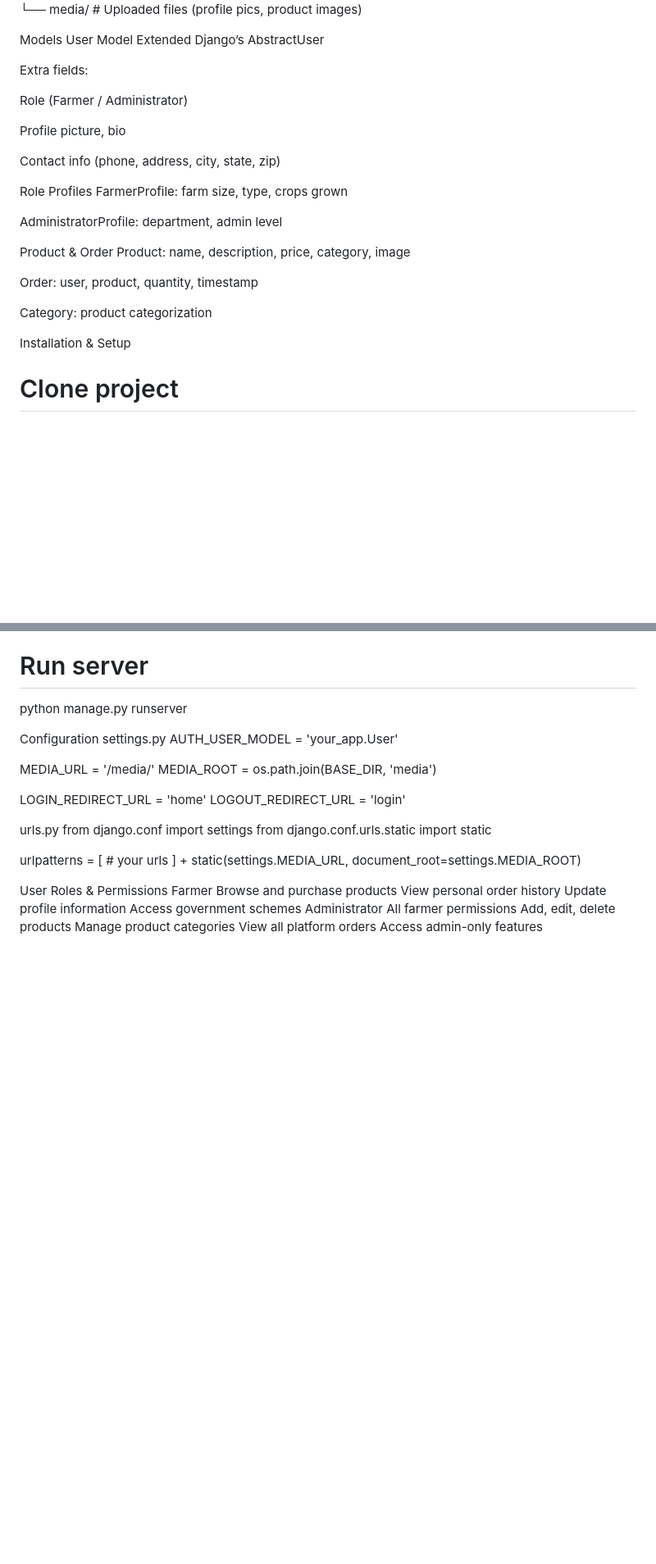
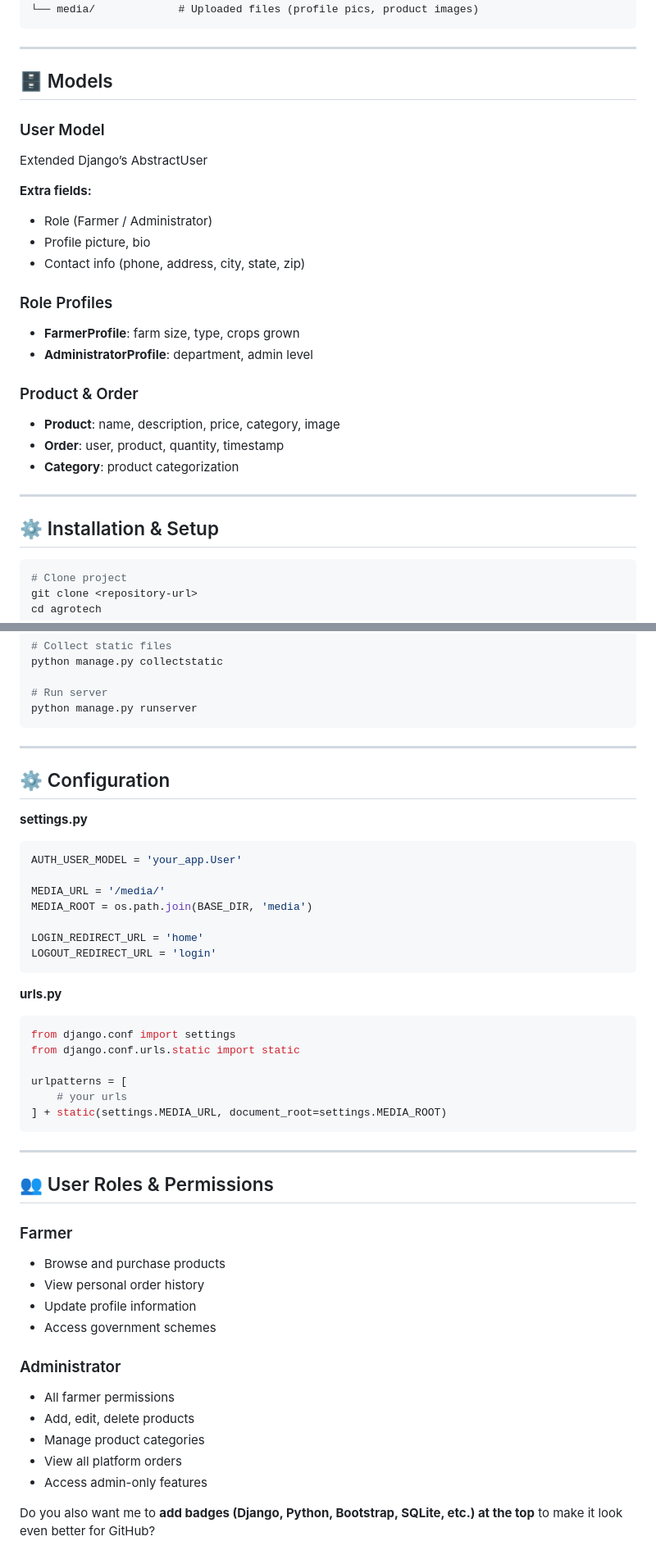
Before and after one commit to RomilRabadiya/AgroTech, a Markdown page: README.md, 2 parts joined by grey strips. Shown: that part at 82% size. GitHub-like rendering; blank space fills up the shorter version.

````diff
--- a/README.md
+++ b/README.md
@@ -256,45 +192,38 @@ agrotech/
 │       └── update_product.html
 ├── static/            # CSS, JS, images
 └── media/             # Uploaded files (profile pics, product images)
+```
 
+---
 
+## 🗄️ Models
 
-Models
-User Model
+### User Model
+
 Extended Django’s AbstractUser
 
+**Extra fields:**
 
-Extra fields:
+* Role (Farmer / Administrator)
+* Profile picture, bio
+* Contact info (phone, address, city, state, zip)
 
+### Role Profiles
 
-Role (Farmer / Administrator)
+* **FarmerProfile**: farm size, type, crops grown
+* **AdministratorProfile**: department, admin level
 
+### Product & Order
 
-Profile picture, bio
+* **Product**: name, description, price, category, image
+* **Order**: user, product, quantity, timestamp
+* **Category**: product categorization
 
+---
 
-Contact info (phone, address, city, state, zip)
+## ⚙️ Installation & Setup
 
-
-Role Profiles
-FarmerProfile: farm size, type, crops grown
-
-
-AdministratorProfile: department, admin level
-
-
-Product & Order
-Product: name, description, price, category, image
-
-
-Order: user, product, quantity, timestamp
-
-
-Category: product categorization
-
-
-
-Installation & Setup
+```bash
 # Clone project
 git clone <repository-url>
 cd agrotech
@@ -318,12 +247,15 @@ python manage.py collectstatic
 
 # Run server
 python manage.py runserver
+```
 
+---
 
+## ⚙️ Configuration
 
+**settings.py**
 
-Configuration
-settings.py
+```python
 AUTH_USER_MODEL = 'your_app.User'
 
 MEDIA_URL = '/media/'
@@ -331,28 +263,37 @@ MEDIA_ROOT = os.path.join(BASE_DIR, 'media')
 
 LOGIN_REDIRECT_URL = 'home'
 LOGOUT_REDIRECT_URL = 'login'
+```
 
-urls.py
+**urls.py**
+
+```python
 from django.conf import settings
 from django.conf.urls.static import static
 
 urlpatterns = [
     # your urls
 ] + static(settings.MEDIA_URL, document_root=settings.MEDIA_ROOT)
+```
+
+---
+
+## 👥 User Roles & Permissions
+
+### Farmer
+
+* Browse and purchase products
+* View personal order history
+* Update profile information
+* Access government schemes
+
+### Administrator
+
+* All farmer permissions
+* Add, edit, delete products
+* Manage product categories
+* View all platform orders
+* Access admin-only features
 
 
-
-
-
-User Roles & Permissions
-Farmer
-Browse and purchase products
-View personal order history
-Update profile information
-Access government schemes
-Administrator
-All farmer permissions
-Add, edit, delete products
-Manage product categories
-View all platform orders
-Access admin-only features
+Do you also want me to **add badges (Django, Python, Bootstrap, SQLite, etc.) at the top** to make it look even better for GitHub?
````
Also changed, not shown: other parts of README.md (+93 -157 lines).
